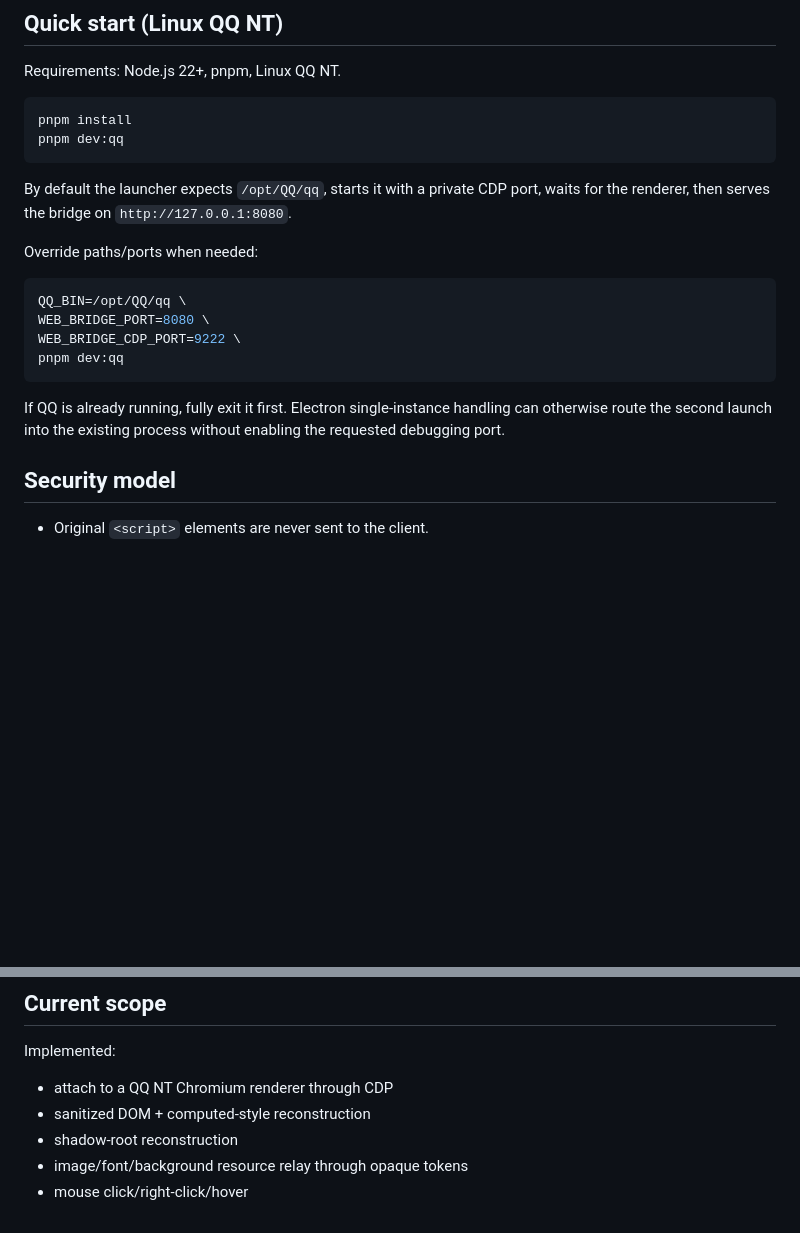
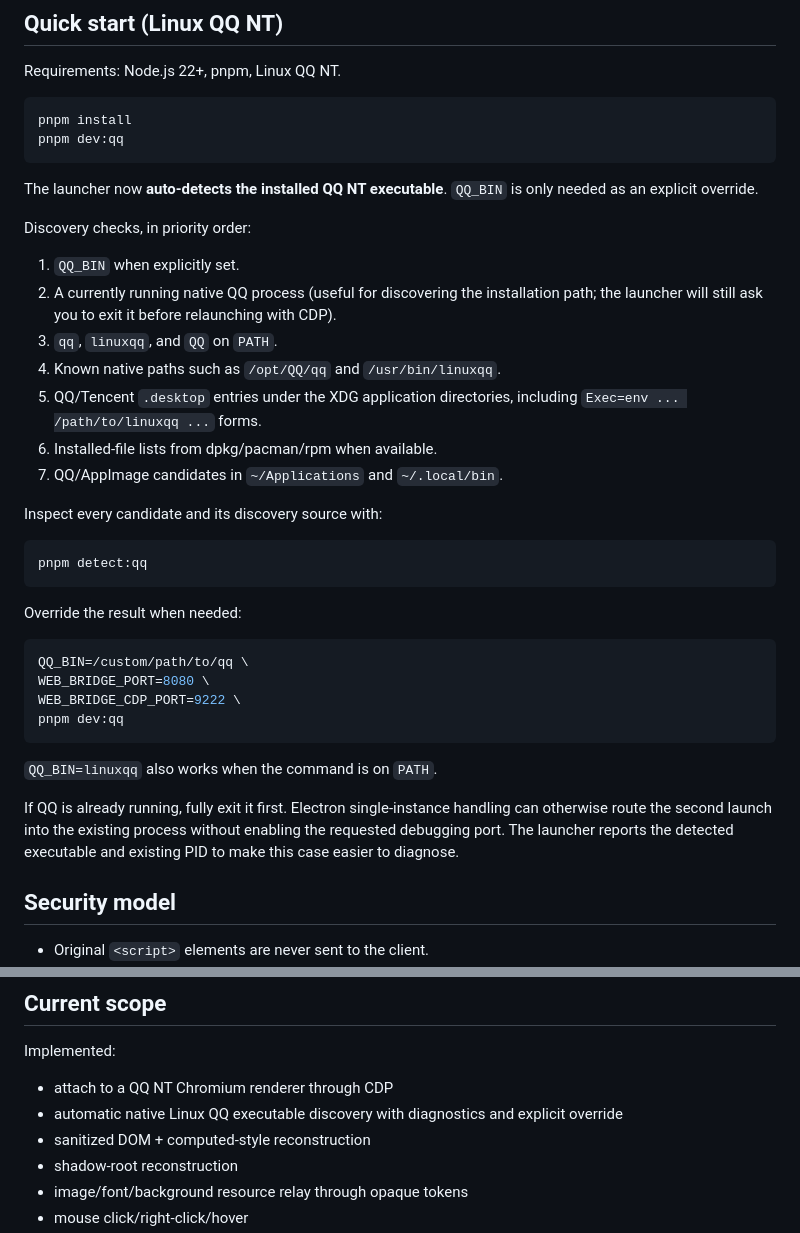
Before and after one commit to stevessr/web-bridge, a Markdown page: README.md, 2 parts joined by grey strips. Drawn GitHub-style; blank space fills up the shorter version.

Commit message:
docs: document automatic QQ discovery

````diff
--- a/README.md
+++ b/README.md
@@ -37,18 +37,36 @@ pnpm install
 pnpm dev:qq
 ```
 
-By default the launcher expects `/opt/QQ/qq`, starts it with a private CDP port, waits for the renderer, then serves the bridge on `http://127.0.0.1:8080`.
+The launcher now **auto-detects the installed QQ NT executable**. `QQ_BIN` is only needed as an explicit override.
 
-Override paths/ports when needed:
+Discovery checks, in priority order:
+
+1. `QQ_BIN` when explicitly set.
+2. A currently running native QQ process (useful for discovering the installation path; the launcher will still ask you to exit it before relaunching with CDP).
+3. `qq`, `linuxqq`, and `QQ` on `PATH`.
+4. Known native paths such as `/opt/QQ/qq` and `/usr/bin/linuxqq`.
+5. QQ/Tencent `.desktop` entries under the XDG application directories, including `Exec=env ... /path/to/linuxqq ...` forms.
+6. Installed-file lists from dpkg/pacman/rpm when available.
+7. QQ/AppImage candidates in `~/Applications` and `~/.local/bin`.
+
+Inspect every candidate and its discovery source with:
 
 ```bash
-QQ_BIN=/opt/QQ/qq \
+pnpm detect:qq
+```
+
+Override the result when needed:
+
+```bash
+QQ_BIN=/custom/path/to/qq \
 WEB_BRIDGE_PORT=8080 \
 WEB_BRIDGE_CDP_PORT=9222 \
 pnpm dev:qq
 ```
 
-If QQ is already running, fully exit it first. Electron single-instance handling can otherwise route the second launch into the existing process without enabling the requested debugging port.
+`QQ_BIN=linuxqq` also works when the command is on `PATH`.
+
+If QQ is already running, fully exit it first. Electron single-instance handling can otherwise route the second launch into the existing process without enabling the requested debugging port. The launcher reports the detected executable and existing PID to make this case easier to diagnose.
 
 ## Security model
 
@@ -66,6 +84,7 @@ This PoC currently has **no authentication/TLS layer**. Bind it to loopback or p
 Implemented:
 
 - attach to a QQ NT Chromium renderer through CDP
+- automatic native Linux QQ executable discovery with diagnostics and explicit override
 - sanitized DOM + computed-style reconstruction
 - shadow-root reconstruction
 - image/font/background resource relay through opaque tokens
````
